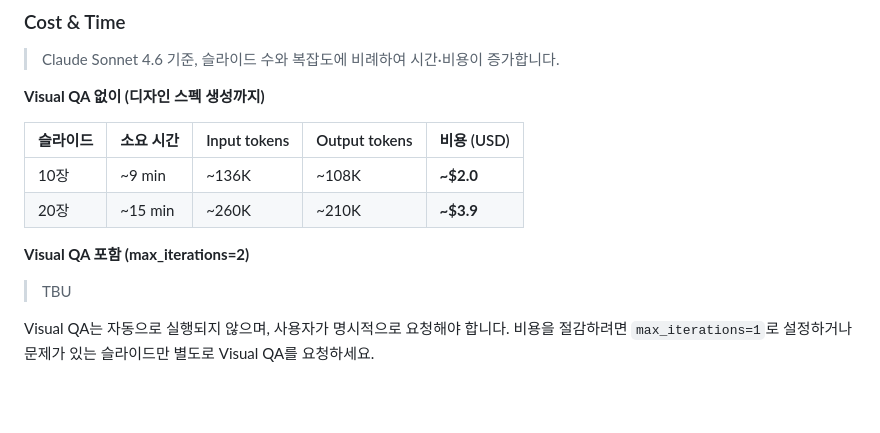
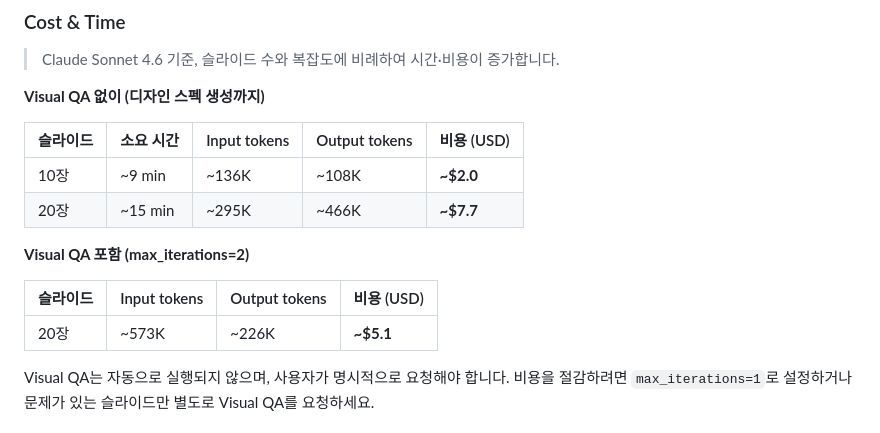
Before and after one commit to haandol/ppt-generator, a Markdown page: README.md, the part around the change. Drawn GitHub-style; blank space fills up the shorter version.

Commit message:
docs(readme): update cost benchmarks with 20-slide data and Visual QA costs
Co-Authored-By: Claude Opus 4.6 <noreply@anthropic.com>

```diff
--- a/README.md
+++ b/README.md
@@ -11,11 +11,13 @@
 | 슬라이드 | 소요 시간 | Input tokens | Output tokens | 비용 (USD) |
 | --- | --- | --- | --- | --- |
 | 10장 | ~9 min | ~136K | ~108K | **~$2.0** |
-| 20장 | ~15 min | ~260K | ~210K | **~$3.9** |
+| 20장 | ~15 min | ~295K | ~466K | **~$7.7** |
 
 **Visual QA 포함 (max_iterations=2)**
 
-> TBU
+| 슬라이드 | Input tokens | Output tokens | 비용 (USD) |
+| --- | --- | --- | --- |
+| 20장 | ~573K | ~226K | **~$5.1** |
 
 Visual QA는 자동으로 실행되지 않으며, 사용자가 명시적으로 요청해야 합니다. 비용을 절감하려면 `max_iterations=1`로 설정하거나 문제가 있는 슬라이드만 별도로 Visual QA를 요청하세요.
 
```
